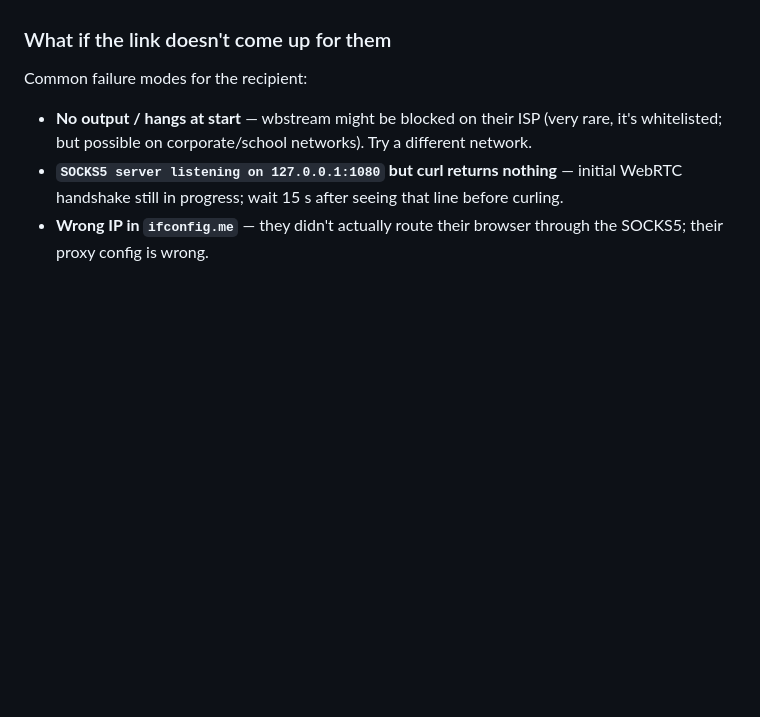
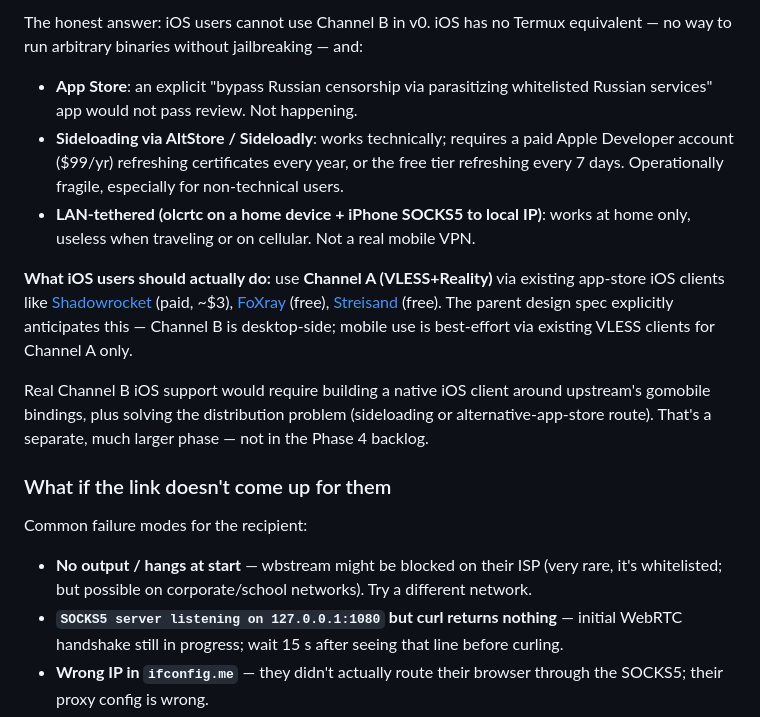
Before and after one commit to Neymik/Maskanya, a Markdown page: experiments/b-webrtc/USAGE.md, the part around one of its changes. GitHub-like rendering; blank space fills up the shorter version.

Commit message:
docs(04-01): add Android (via Termux) + iOS support sections to USAGE

```diff
--- a/experiments/b-webrtc/USAGE.md
+++ b/experiments/b-webrtc/USAGE.md
@@ -199,3 +260,13 @@ This is how the future companion app (plan 04-03) will look — single UI, switc
+The honest answer: iOS users cannot use Channel B in v0. iOS has no Termux equivalent — no way to run arbitrary binaries without jailbreaking — and:
+
+- **App Store**: an explicit "bypass Russian censorship via parasitizing whitelisted Russian services" app would not pass review. Not happening.
+- **Sideloading via AltStore / Sideloadly**: works technically; requires a paid Apple Developer account ($99/yr) refreshing certificates every year, or the free tier refreshing every 7 days. Operationally fragile, especially for non-technical users.
+- **LAN-tethered (olcrtc on a home device + iPhone SOCKS5 to local IP)**: works at home only, useless when traveling or on cellular. Not a real mobile VPN.
+
+**What iOS users should actually do:** use **Channel A (VLESS+Reality)** via existing app-store iOS clients like [Shadowrocket](https://apps.apple.com/app/shadowrocket/id932747118) (paid, ~$3), [FoXray](https://apps.apple.com/app/foxray/id6448898396) (free), [Streisand](https://apps.apple.com/app/streisand/id6450534064) (free). The parent design spec explicitly anticipates this — Channel B is desktop-side; mobile use is best-effort via existing VLESS clients for Channel A only.
+
+Real Channel B iOS support would require building a native iOS client around upstream's gomobile bindings, plus solving the distribution problem (sideloading or alternative-app-store route). That's a separate, much larger phase — not in the Phase 4 backlog.
+
 ### What if the link doesn't come up for them
 
 Common failure modes for the recipient:
```
Also changed, not shown: other parts of experiments/b-webrtc/USAGE.md (+61 -0 lines).
